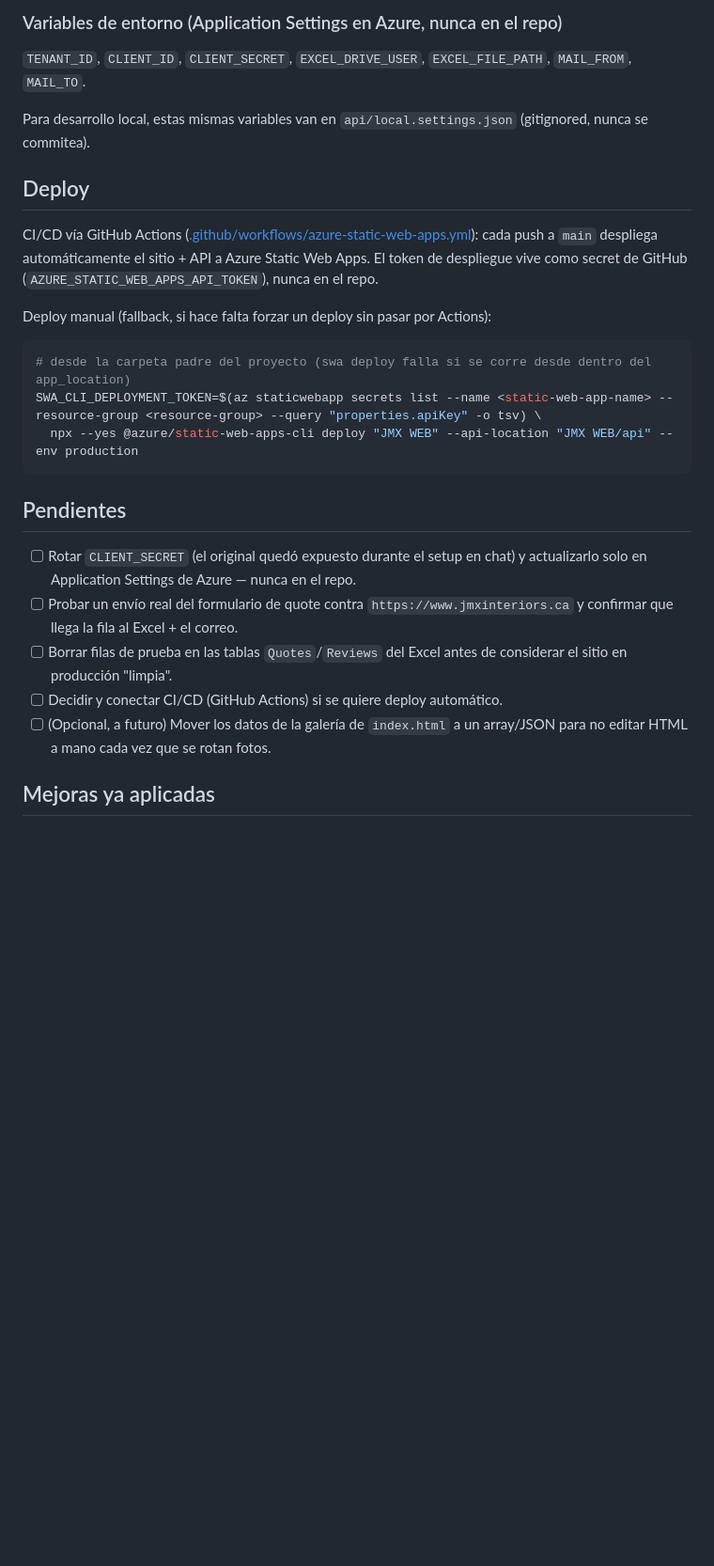
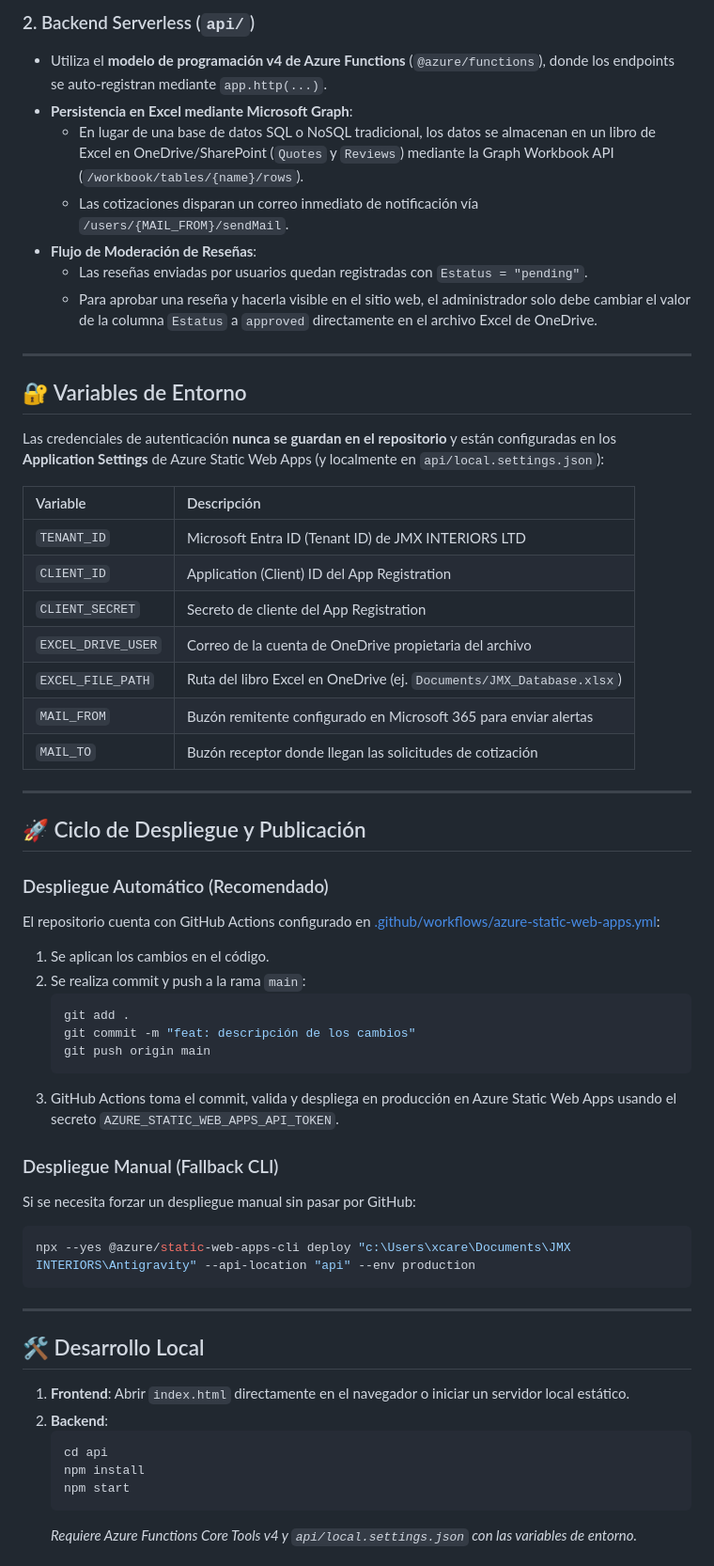
Before and after one commit to jmxinteriors/jmx, a Markdown page: README.md, the part around one of its changes. Shown at 94% size. Drawn GitHub-style; blank space fills up the shorter version.

````diff
--- a/README.md
+++ b/README.md
@@ -33,29 +57,61 @@ Las reviews nuevas quedan en estatus `pending` y no se muestran en el sitio; par
 
-### Variables de entorno (Application Settings en Azure, nunca en el repo)
+### 2. Backend Serverless (`api/`)
+- Utiliza el **modelo de programación v4 de Azure Functions** (`@azure/functions`), donde los endpoints se auto-registran mediante `app.http(...)`.
+- **Persistencia en Excel mediante Microsoft Graph**:
+  - En lugar de una base de datos SQL o NoSQL tradicional, los datos se almacenan en un libro de Excel en OneDrive/SharePoint (`Quotes` y `Reviews`) mediante la Graph Workbook API (`/workbook/tables/{name}/rows`).
+  - Las cotizaciones disparan un correo inmediato de notificación vía `/users/{MAIL_FROM}/sendMail`.
+- **Flujo de Moderación de Reseñas**:
+  - Las reseñas enviadas por usuarios quedan registradas con `Estatus = "pending"`.
+  - Para aprobar una reseña y hacerla visible en el sitio web, el administrador solo debe cambiar el valor de la columna `Estatus` a `approved` directamente en el archivo Excel de OneDrive.
 
-`TENANT_ID`, `CLIENT_ID`, `CLIENT_SECRET`, `EXCEL_DRIVE_USER`, `EXCEL_FILE_PATH`, `MAIL_FROM`, `MAIL_TO`.
+---
 
-Para desarrollo local, estas mismas variables van en `api/local.settings.json` (gitignored, nunca se commitea).
+## 🔐 Variables de Entorno
 
-## Deploy
+Las credenciales de autenticación **nunca se guardan en el repositorio** y están configuradas en los **Application Settings** de Azure Static Web Apps (y localmente en `api/local.settings.json`):
 
-CI/CD vía GitHub Actions ([.github/workflows/azure-static-web-apps.yml](.github/workflows/azure-static-web-apps.yml)): cada push a `main` despliega automáticamente el sitio + API a Azure Static Web Apps. El token de despliegue vive como secret de GitHub (`AZURE_STATIC_WEB_APPS_API_TOKEN`), nunca en el repo.
+| Variable | Descripción |
+| :--- | :--- |
+| `TENANT_ID` | Microsoft Entra ID (Tenant ID) de JMX INTERIORS LTD |
+| `CLIENT_ID` | Application (Client) ID del App Registration |
+| `CLIENT_SECRET` | Secreto de cliente del App Registration |
+| `EXCEL_DRIVE_USER` | Correo de la cuenta de OneDrive propietaria del archivo |
+| `EXCEL_FILE_PATH` | Ruta del libro Excel en OneDrive (ej. `Documents/JMX_Database.xlsx`) |
+| `MAIL_FROM` | Buzón remitente configurado en Microsoft 365 para enviar alertas |
+| `MAIL_TO` | Buzón receptor donde llegan las solicitudes de cotización |
 
-Deploy manual (fallback, si hace falta forzar un deploy sin pasar por Actions):
+---
 
+## 🚀 Ciclo de Despliegue y Publicación
+
+### Despliegue Automático (Recomendado)
+El repositorio cuenta con GitHub Actions configurado en [.github/workflows/azure-static-web-apps.yml](.github/workflows/azure-static-web-apps.yml):
+1. Se aplican los cambios en el código.
+2. Se realiza commit y push a la rama `main`:
+   ```bash
+   git add .
+   git commit -m "feat: descripción de los cambios"
+   git push origin main
+   ```
+3. GitHub Actions toma el commit, valida y despliega en producción en Azure Static Web Apps usando el secreto `AZURE_STATIC_WEB_APPS_API_TOKEN`.
+
+### Despliegue Manual (Fallback CLI)
+Si se necesita forzar un despliegue manual sin pasar por GitHub:
 ```bash
-# desde la carpeta padre del proyecto (swa deploy falla si se corre desde dentro del app_location)
-SWA_CLI_DEPLOYMENT_TOKEN=$(az staticwebapp secrets list --name <static-web-app-name> --resource-group <resource-group> --query "properties.apiKey" -o tsv) \
-  npx --yes @azure/static-web-apps-cli deploy "JMX WEB" --api-location "JMX WEB/api" --env production
+npx --yes @azure/static-web-apps-cli deploy "c:\Users\xcare\Documents\JMX INTERIORS\Antigravity" --api-location "api" --env production
 ```
 
-## Pendientes
+---
 
-- [ ] Rotar `CLIENT_SECRET` (el original quedó expuesto durante el setup en chat) y actualizarlo solo en Application Settings de Azure — nunca en el repo.
-- [ ] Probar un envío real del formulario de quote contra `https://www.jmxinteriors.ca` y confirmar que llega la fila al Excel + el correo.
-- [ ] Borrar filas de prueba en las tablas `Quotes`/`Reviews` del Excel antes de considerar el sitio en producción "limpia".
-- [ ] Decidir y conectar CI/CD (GitHub Actions) si se quiere deploy automático.
-- [ ] (Opcional, a futuro) Mover los datos de la galería de `index.html` a un array/JSON para no editar HTML a mano cada vez que se rotan fotos.
+## 🛠️ Desarrollo Local
 
-## Mejoras ya aplicadas
+1. **Frontend**:
+   Abrir `index.html` directamente en el navegador o iniciar un servidor local estático.
+2. **Backend**:
+   ```bash
+   cd api
+   npm install
+   npm start
+   ```
+   *Requiere Azure Functions Core Tools v4 y `api/local.settings.json` con las variables de entorno.*
 
````
Also changed, not shown: other parts of README.md (+60 -24 lines), AGENTS.md (added, +132 -0 lines).
